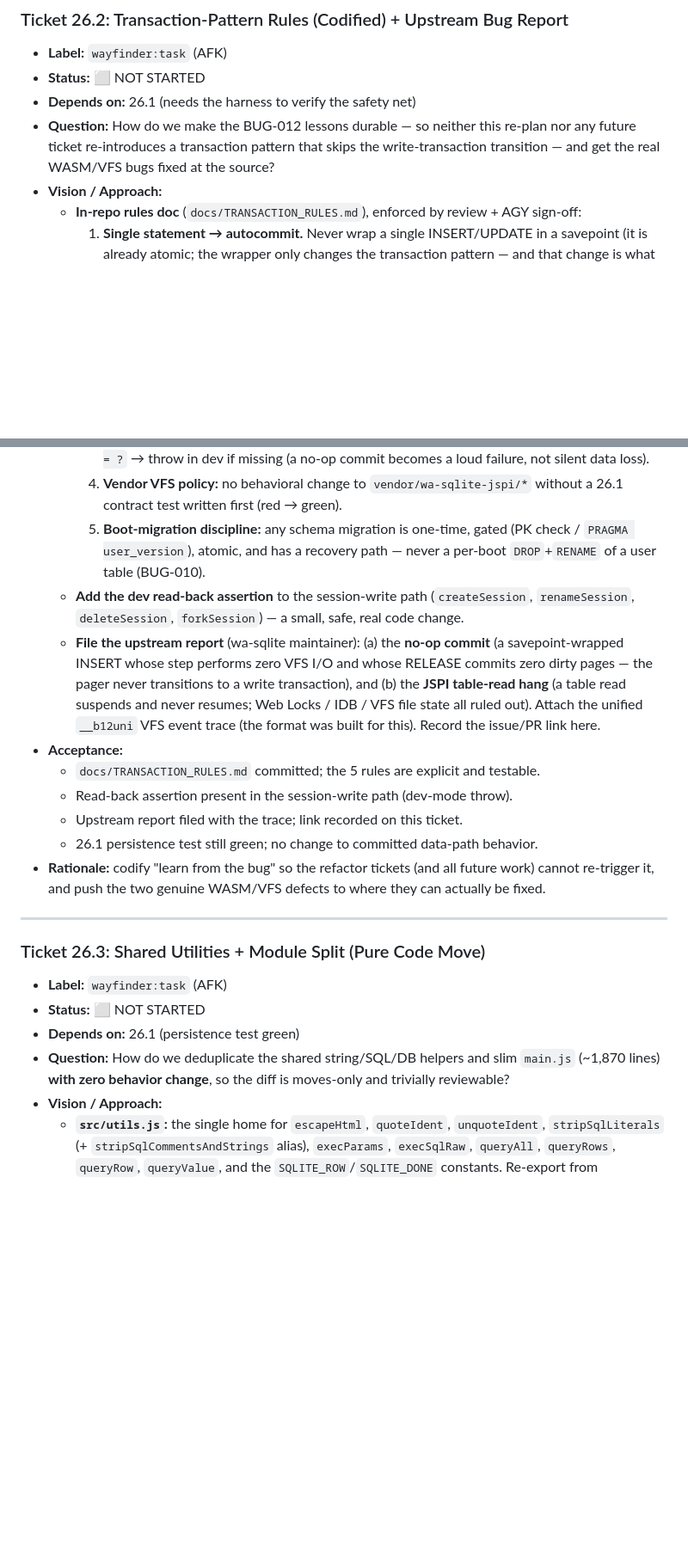
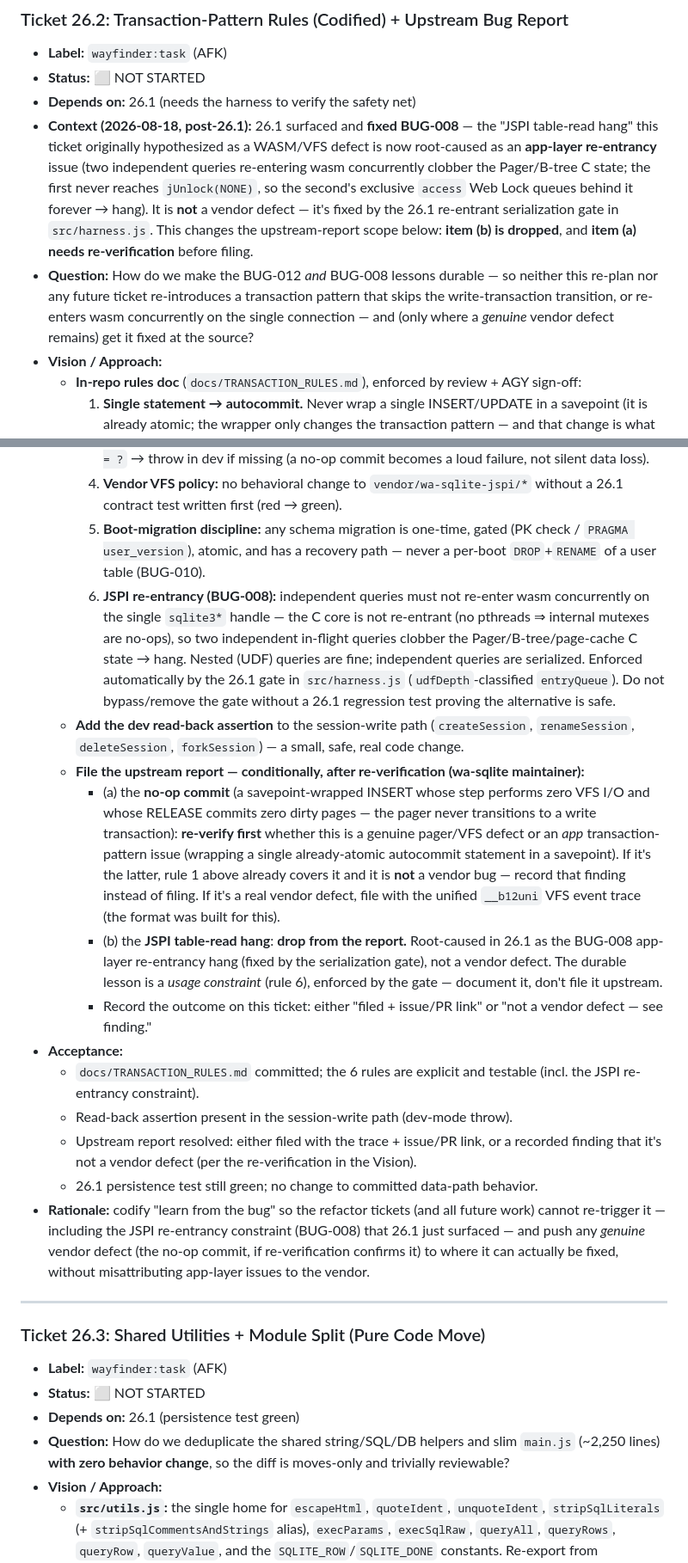
Before and after one commit to nicklisac/bobby-tables, a Markdown page: docs/WAYFINDER_MAP.md, 2 parts joined by grey strips. Shown at 86% size. Drawn GitHub-style; blank space fills up the shorter version.

Commit message:
docs(wayfinder): refresh T26.2 for post-26.1 reality; normalize T26.x bullets
- T26.2: add post-26.1 context — the 'JSPI table-read hang' was root-caused as
  the BUG-008 app-layer re-entrancy hang (fixed by the 26.1 gate), NOT a vendor
  defect. Reframe the upstream report: drop item (b), make item (a) the no-op
  commit conditional on re-verification. Add rule 6 (JSPI re-entrancy constraint).
  Update acceptance + rationale.
- T26.3: correct main.js size (~1,870 -> ~2,250 lines after 26.1).
- Normalize T26.x top-level bullets to the file's no-leading-space convention.

```diff
--- a/docs/WAYFINDER_MAP.md
+++ b/docs/WAYFINDER_MAP.md
@@ -459,7 +459,8 @@ graph TD
 * **Label:** `wayfinder:task` (AFK)
 * **Status:** ⬜ NOT STARTED
 * **Depends on:** 26.1 (needs the harness to verify the safety net)
-* **Question:** How do we make the BUG-012 lessons durable — so neither this re-plan nor any future ticket re-introduces a transaction pattern that skips the write-transaction transition — and get the real WASM/VFS bugs fixed at the source?
+* **Context (2026-08-18, post-26.1):** 26.1 surfaced and **fixed BUG-008** — the "JSPI table-read hang" this ticket originally hypothesized as a WASM/VFS defect is now root-caused as an **app-layer re-entrancy** issue (two independent queries re-entering wasm concurrently clobber the Pager/B-tree C state; the first never reaches `jUnlock(NONE)`, so the second's exclusive `access` Web Lock queues behind it forever → hang). It is **not** a vendor defect — it's fixed by the 26.1 re-entrant serialization gate in `src/harness.js`. This changes the upstream-report scope below: **item (b) is dropped**, and **item (a) needs re-verification** before filing.
+* **Question:** How do we make the BUG-012 *and* BUG-008 lessons durable — so neither this re-plan nor any future ticket re-introduces a transaction pattern that skips the write-transaction transition, or re-enters wasm concurrently on the single connection — and (only where a *genuine* vendor defect remains) get it fixed at the source?
 * **Vision / Approach:**
   * **In-repo rules doc** (`docs/TRANSACTION_RULES.md`), enforced by review + AGY sign-off:
     1. **Single statement → autocommit.** Never wrap a single INSERT/UPDATE in a savepoint (it is already atomic; the wrapper only changes the transaction pattern — and that change is what triggered BUG-012).
@@ -467,14 +468,18 @@ graph TD
     3. **Dev-mode read-back assertion** after every session write: `SELECT 1 FROM sessions WHERE id = ?` → throw in dev if missing (a no-op commit becomes a loud failure, not silent data loss).
     4. **Vendor VFS policy:** no behavioral change to `vendor/wa-sqlite-jspi/*` without a 26.1 contract test written first (red → green).
     5. **Boot-migration discipline:** any schema migration is one-time, gated (PK check / `PRAGMA user_version`), atomic, and has a recovery path — never a per-boot `DROP`+`RENAME` of a user table (BUG-010).
-  * **Add the dev read-back assertion** to the session-write path (`createSession`, `renameSession`, `deleteSession`, `forkSession`) — a small, safe, real code change.
-  * **File the upstream report** (wa-sqlite maintainer): (a) the **no-op commit** (a savepoint-wrapped INSERT whose step performs zero VFS I/O and whose RELEASE commits zero dirty pages — the pager never transitions to a write transaction), and (b) the **JSPI table-read hang** (a table read suspends and never resumes; Web Locks / IDB / VFS file state all ruled out). Attach the unified `__b12uni` VFS event trace (the format was built for this). Record the issue/PR link here.
+    6. **JSPI re-entrancy (BUG-008):** independent queries must not re-enter wasm concurrently on the single `sqlite3*` handle — the C core is not re-entrant (no pthreads ⇒ internal mutexes are no-ops), so two independent in-flight queries clobber the Pager/B-tree/page-cache C state → hang. Nested (UDF) queries are fine; independent queries are serialized. Enforced automatically by the 26.1 gate in `src/harness.js` (`udfDepth`-classified `entryQueue`). Do not bypass/remove the gate without a 26.1 regression test proving the alternative is safe.
+   * **Add the dev read-back assertion** to the session-write path (`createSession`, `renameSession`, `deleteSession`, `forkSession`) — a small, safe, real code change.
+   * **File the upstream report — conditionally, after re-verification (wa-sqlite maintainer):**
+     * (a) the **no-op commit** (a savepoint-wrapped INSERT whose step performs zero VFS I/O and whose RELEASE commits zero dirty pages — the pager never transitions to a write transaction): **re-verify first** whether this is a genuine pager/VFS defect or an *app* transaction-pattern issue (wrapping a single already-atomic autocommit statement in a savepoint). If it's the latter, rule 1 above already covers it and it is **not** a vendor bug — record that finding instead of filing. If it's a real vendor defect, file with the unified `__b12uni` VFS event trace (the format was built for this).
+     * (b) the **JSPI table-read hang**: **drop from the report.** Root-caused in 26.1 as the BUG-008 app-layer re-entrancy hang (fixed by the serialization gate), not a vendor defect. The durable lesson is a *usage constraint* (rule 6), enforced by the gate — document it, don't file it upstream.
+     * Record the outcome on this ticket: either "filed + issue/PR link" or "not a vendor defect — see finding."
 * **Acceptance:**
-  * `docs/TRANSACTION_RULES.md` committed; the 5 rules are explicit and testable.
-  * Read-back assertion present in the session-write path (dev-mode throw).
-  * Upstream report filed with the trace; link recorded on this ticket.
-  * 26.1 persistence test still green; no change to committed data-path behavior.
-* **Rationale:** codify "learn from the bug" so the refactor tickets (and all future work) cannot re-trigger it, and push the two genuine WASM/VFS defects to where they can actually be fixed.
+   * `docs/TRANSACTION_RULES.md` committed; the 6 rules are explicit and testable (incl. the JSPI re-entrancy constraint).
+   * Read-back assertion present in the session-write path (dev-mode throw).
+   * Upstream report resolved: either filed with the trace + issue/PR link, or a recorded finding that it's not a vendor defect (per the re-verification in the Vision).
+   * 26.1 persistence test still green; no change to committed data-path behavior.
+* **Rationale:** codify "learn from the bug" so the refactor tickets (and all future work) cannot re-trigger it — including the JSPI re-entrancy constraint (BUG-008) that 26.1 just surfaced — and push any *genuine* vendor defect (the no-op commit, if re-verification confirms it) to where it can actually be fixed, without misattributing app-layer issues to the vendor.
 
 ---
 
@@ -482,7 +487,7 @@ graph TD
 * **Label:** `wayfinder:task` (AFK)
 * **Status:** ⬜ NOT STARTED
 * **Depends on:** 26.1 (persistence test green)
-* **Question:** How do we deduplicate the shared string/SQL/DB helpers and slim `main.js` (~1,870 lines) **with zero behavior change**, so the diff is moves-only and trivially reviewable?
+* **Question:** How do we deduplicate the shared string/SQL/DB helpers and slim `main.js` (~2,250 lines) **with zero behavior change**, so the diff is moves-only and trivially reviewable?
 * **Vision / Approach:**
   * **`src/utils.js`:** the single home for `escapeHtml`, `quoteIdent`, `unquoteIdent`, `stripSqlLiterals` (+ `stripSqlCommentsAndStrings` alias), `execParams`, `execSqlRaw`, `queryAll`, `queryRows`, `queryRow`, `queryValue`, and the `SQLITE_ROW`/`SQLITE_DONE` constants. Re-export from `schema.js` for back-compat where needed.
   * **Module split:** extract `src/scratchpad.js` (bang grammar, statement classification, write-confirmation gates, protected-table invariants, DDL pre-image capture, per-bubble ⟲) and `src/chat-render.js` (message rendering, table formatting, draggable chat assets, scratchpad result envelopes) out of `main.js`, targeting `main.js` ≤ ~700 lines.
```
Also changed, not shown: other parts of docs/WAYFINDER_MAP.md (+3 -3 lines).
